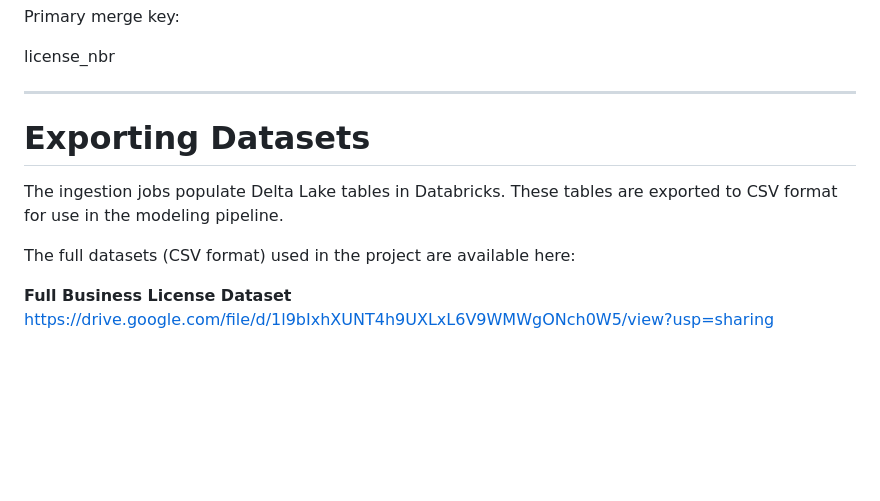
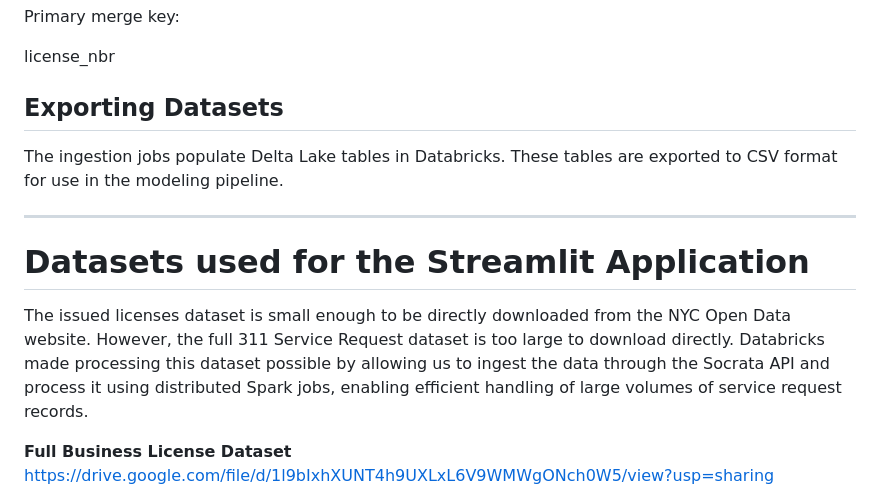
Before and after one commit to sun770311/bizsurvival515, a Markdown page: docs/pipeline.md, the part around the change. GitHub-like rendering; blank space fills up the shorter version.

Commit message:
databricks documentation

```diff
--- a/docs/pipeline.md
+++ b/docs/pipeline.md
@@ -65,13 +65,15 @@ Primary merge key:
 
 license_nbr
 
----
-
-# Exporting Datasets
+## Exporting Datasets
 
 The ingestion jobs populate Delta Lake tables in Databricks. These tables are exported to CSV format for use in the modeling pipeline.
 
-The full datasets (CSV format) used in the project are available here:
+---
+
+# Datasets used for the Streamlit Application
+
+The issued licenses dataset is small enough to be directly downloaded from the NYC Open Data website. However, the full 311 Service Request dataset is too large to download directly. Databricks made processing this dataset possible by allowing us to ingest the data through the Socrata API and process it using distributed Spark jobs, enabling efficient handling of large volumes of service request records.
 
 **Full Business License Dataset**
 [https://drive.google.com/file/d/1l9bIxhXUNT4h9UXLxL6V9WMWgONch0W5/view?usp=sharing](https://drive.google.com/file/d/1l9bIxhXUNT4h9UXLxL6V9WMWgONch0W5/view?usp=sharing)
```
